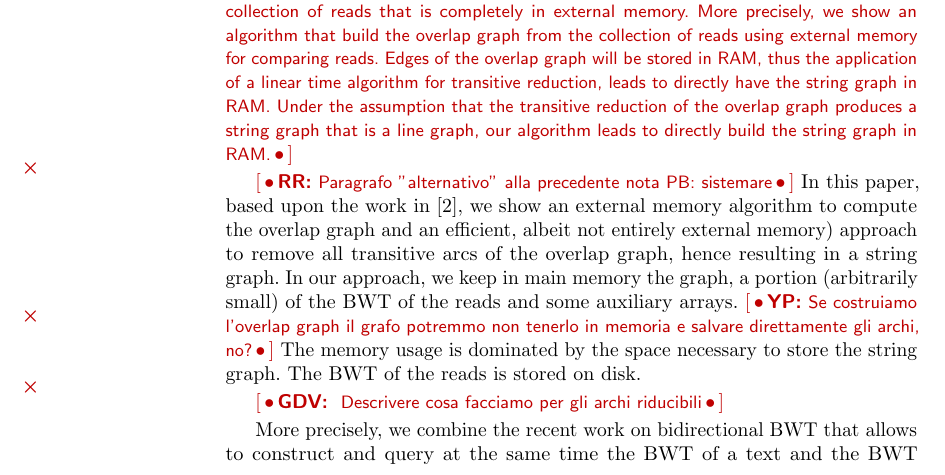
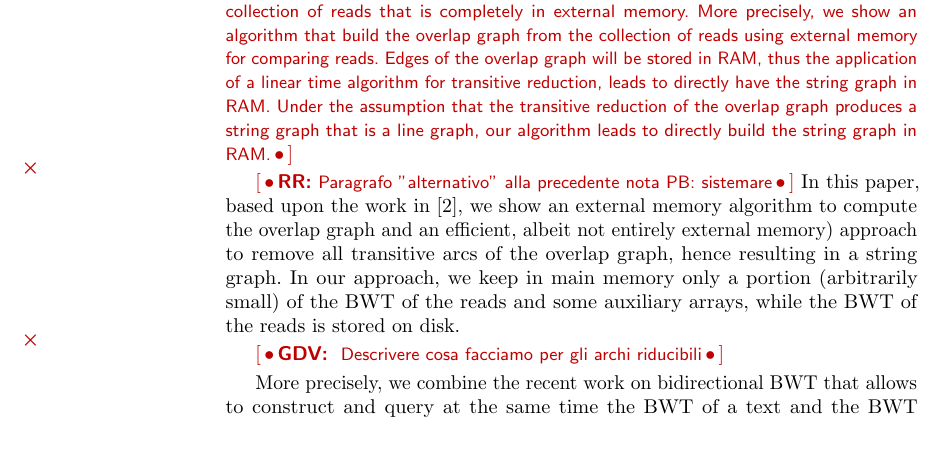
Before and after one commit to AlgoLab/LightStringGraph, a LaTeX paper (paper/EM-string-graph.tex): part of page 2 of 15, cut so that both start at the same text, the shorter picture padded with empty space. Compiled offline with pdfLaTeX; a missing bibliography style is replaced by a similar one.

Commit message:
Modifiche Raffaella

```diff
--- a/paper/EM-string-graph.tex
+++ b/paper/EM-string-graph.tex
@@ -176,11 +176,9 @@ graph, hence resulting in a string graph.
 % string $Q$ as a suffix.
 %
 %
-In our approach, we keep in main memory the graph, a portion (arbitrarily small)
-of the BWT of the reads and some auxiliary arrays.
-\YP{Se costruiamo l'overlap graph il grafo potremmo non tenerlo in memoria e salvare direttamente gli archi, no?}
-The memory usage is dominated by the space necessary to store the string graph.
-The BWT of the reads is stored on disk.
+In our approach, we keep in main memory only a portion (arbitrarily small)
+of the BWT of the reads and some auxiliary arrays, while the BWT of the reads is
+stored on disk.
 
 \notaestesa{GDV}{ Descrivere cosa facciamo per gli archi riducibili}
 
```
